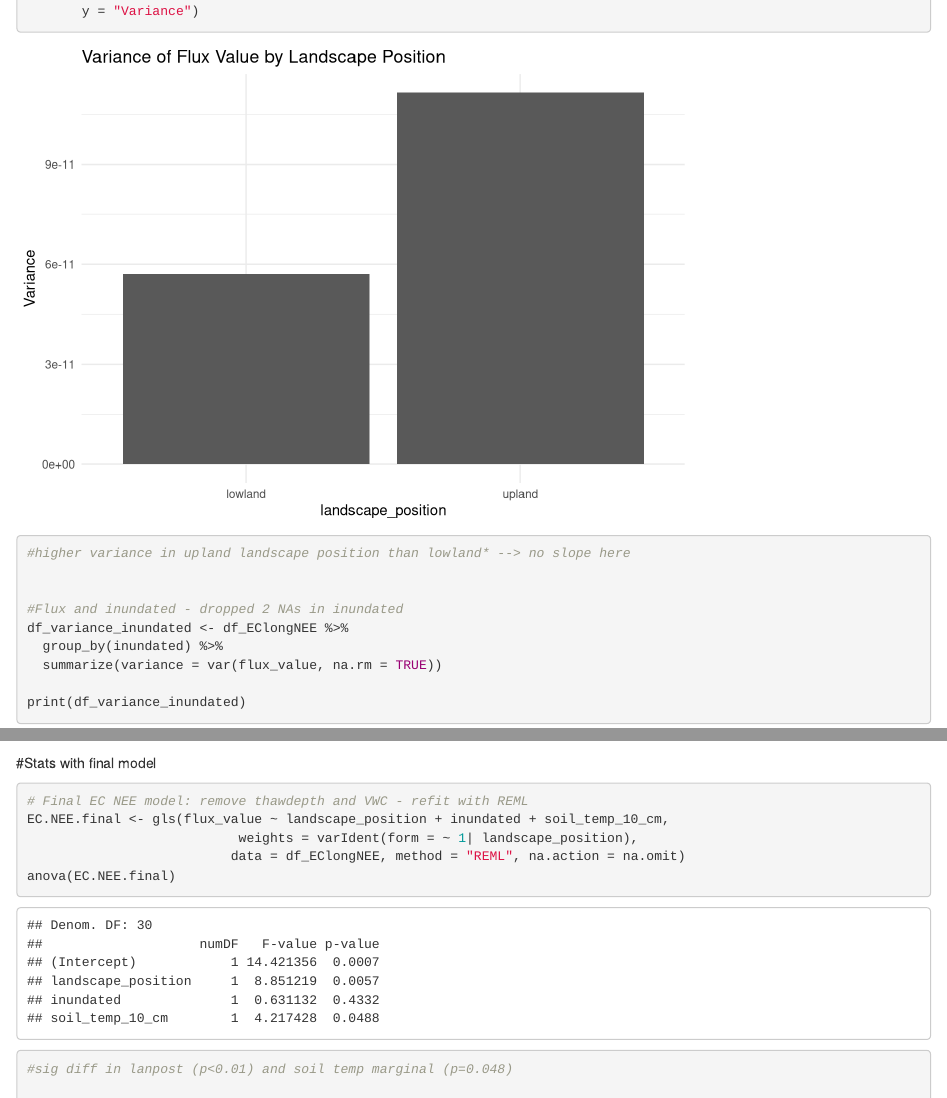
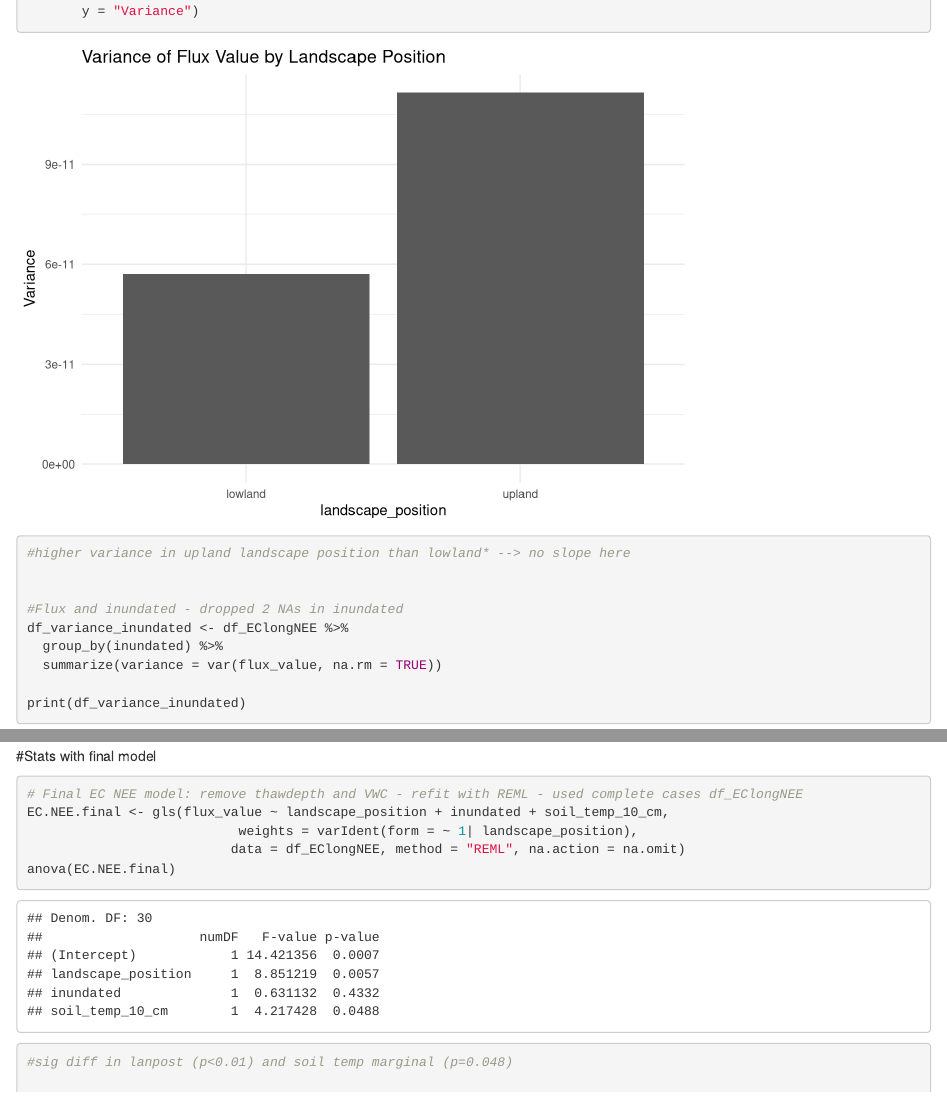
Before and after one commit to whrc/Council_Soil-Chamber-Data-Analysis, an R Markdown document (Council_Soil_Chamber_EC.NEE_statsmodels.Rmd): the page in a window 1100 px wide, from 2290 px down before the commit and from 2330 px down after it, so that both start at the same text, and a second part further down, joined at a grey line. Rendered offline with R 4.5, knitr and Pandoc, with nearby package versions; code that draws random numbers runs with fixed seeds of ours; some code elsewhere in the file could not run offline.

Commit message:
minor edits

````diff
--- a/Council_Soil_Chamber_EC.NEE_statsmodels.Rmd
+++ b/Council_Soil_Chamber_EC.NEE_statsmodels.Rmd
@@ -473,7 +472,7 @@ abline(h = 0, lty = 2)
 
 #Stats with final model
 ```{r}
-# Final EC NEE model: remove thawdepth and VWC - refit with REML
+# Final EC NEE model: remove thawdepth and VWC - refit with REML - used complete cases df_EClongNEE
 EC.NEE.final <- gls(flux_value ~ landscape_position + inundated + soil_temp_10_cm,
                            weights = varIdent(form = ~ 1| landscape_position),
                           data = df_EClongNEE, method = "REML", na.action = na.omit)
````
Also changed, not shown: Council_Soil_Chamber_EC.NEE_statsmodels.Rmd (10 more changed lines).
